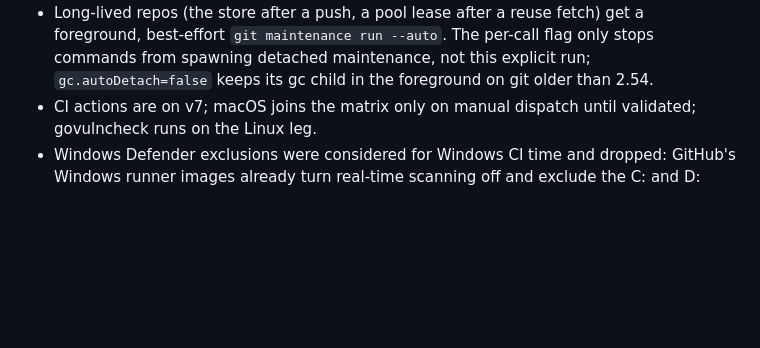
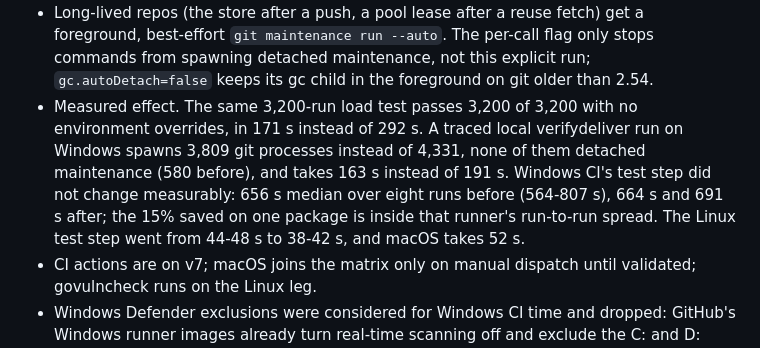
Before and after one commit to develdeco/jig, a Markdown page: DECISIONS.md, the part around the change. Drawn GitHub-style; blank space fills up the shorter version.

Commit message:
docs(decisions): record the measured effect of hermetic test git

```diff
--- a/DECISIONS.md
+++ b/DECISIONS.md
@@ -169,6 +169,13 @@ was ambiguous, what was chosen, and why.
   foreground, best-effort `git maintenance run --auto`. The per-call flag only stops
   commands from spawning detached maintenance, not this explicit run;
   `gc.autoDetach=false` keeps its gc child in the foreground on git older than 2.54.
+- Measured effect. The same 3,200-run load test passes 3,200 of 3,200 with no
+  environment overrides, in 171 s instead of 292 s. A traced local verifydeliver run on
+  Windows spawns 3,809 git processes instead of 4,331, none of them detached maintenance
+  (580 before), and takes 163 s instead of 191 s. Windows CI's test step did not change
+  measurably: 656 s median over eight runs before (564-807 s), 664 s and 691 s after;
+  the 15% saved on one package is inside that runner's run-to-run spread. The Linux
+  test step went from 44-48 s to 38-42 s, and macOS takes 52 s.
 - CI actions are on v7; macOS joins the matrix only on manual dispatch until
   validated; govulncheck runs on the Linux leg.
 - Windows Defender exclusions were considered for Windows CI time and dropped: GitHub's
```
